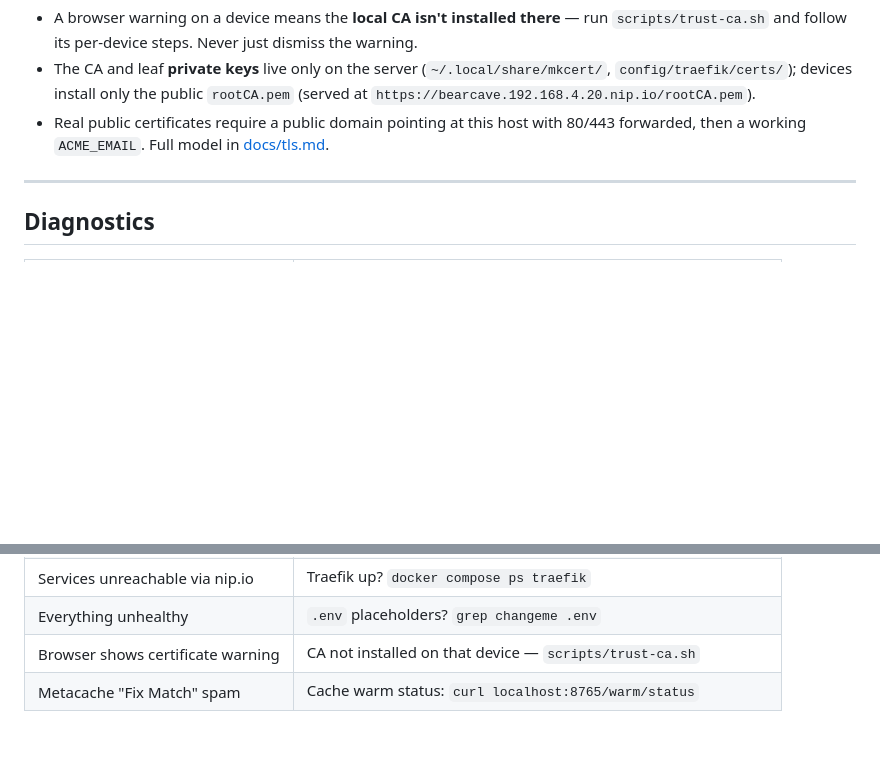
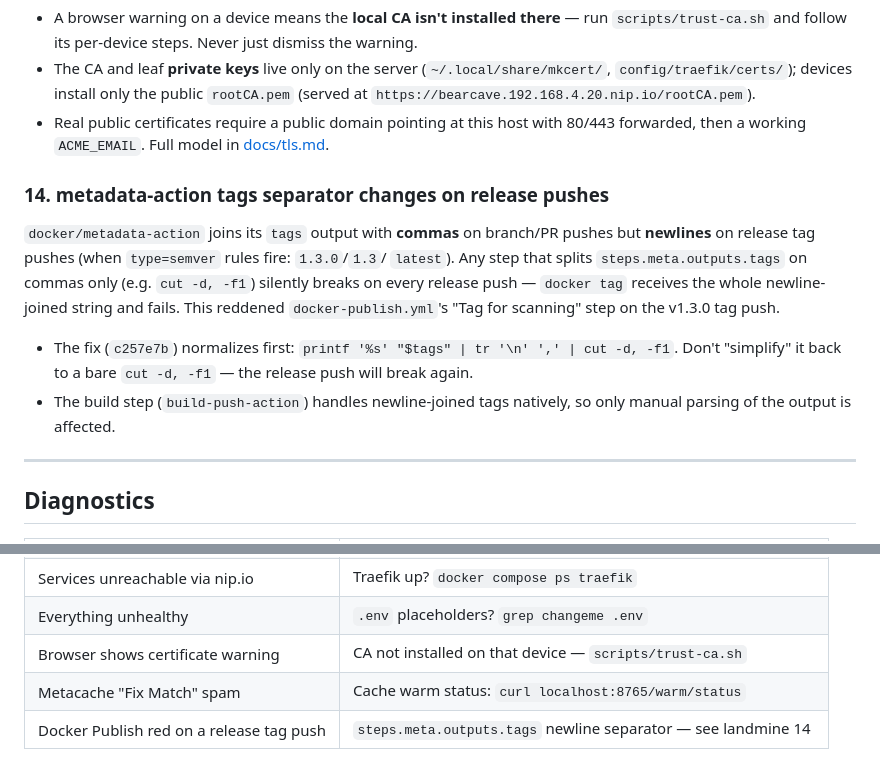
Before and after one commit to WhispersOfJ/thebearcave, a Markdown page: docs/landmines.md, 2 parts joined by grey strips. Rendered like a GitHub page; blank space fills up the shorter version.

Commit message:
docs: landmine for the metadata-action tag-separator quirk
On release tag pushes metadata-action joins tags with newlines instead of
commas, breaking any comma-only parsing of steps.meta.outputs.tags — this
reddened docker-publish on the v1.3.0 push until c257e7b. Records the fix
and warns future operators not to simplify it back.

🤖 Generated with Codebuff
Co-Authored-By: Codebuff <noreply@codebuff.com>

```diff
--- a/docs/landmines.md
+++ b/docs/landmines.md
@@ -102,6 +102,20 @@ back to the self-signed default cert (see git history: `ef2ab3c`).
 - Real public certificates require a public domain pointing at this host with 80/443
   forwarded, then a working `ACME_EMAIL`. Full model in [docs/tls.md](tls.md).
 
+### 14. metadata-action tags separator changes on release pushes
+
+`docker/metadata-action` joins its `tags` output with **commas** on branch/PR pushes
+but **newlines** on release tag pushes (when `type=semver` rules fire: `1.3.0`/`1.3`/
+`latest`). Any step that splits `steps.meta.outputs.tags` on commas only (e.g.
+`cut -d, -f1`) silently breaks on every release push — `docker tag` receives the
+whole newline-joined string and fails. This reddened `docker-publish.yml`'s
+"Tag for scanning" step on the v1.3.0 tag push.
+
+- The fix (`c257e7b`) normalizes first: `printf '%s' "$tags" | tr '\n' ',' | cut -d, -f1`.
+  Don't "simplify" it back to a bare `cut -d, -f1` — the release push will break again.
+- The build step (`build-push-action`) handles newline-joined tags natively, so only
+  manual parsing of the output is affected.
+
 ---
 
 ## Diagnostics
@@ -114,3 +128,4 @@ back to the self-signed default cert (see git history: `ef2ab3c`).
 | Everything unhealthy | `.env` placeholders? `grep changeme .env` |
 | Browser shows certificate warning | CA not installed on that device — `scripts/trust-ca.sh` |
 | Metacache "Fix Match" spam | Cache warm status: `curl localhost:8765/warm/status` |
+| Docker Publish red on a release tag push | `steps.meta.outputs.tags` newline separator — see landmine 14 |
```
